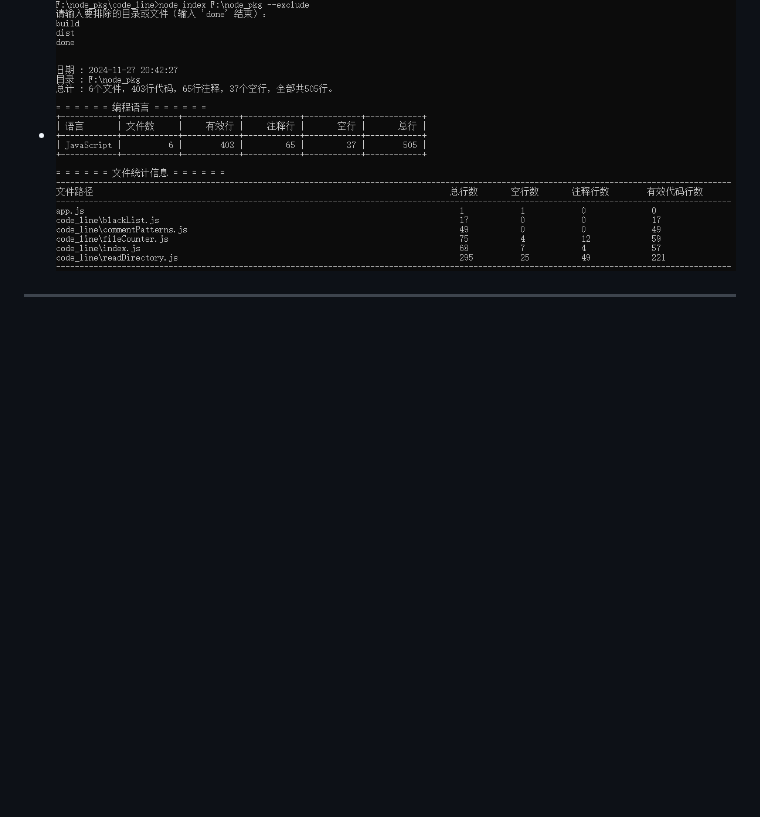
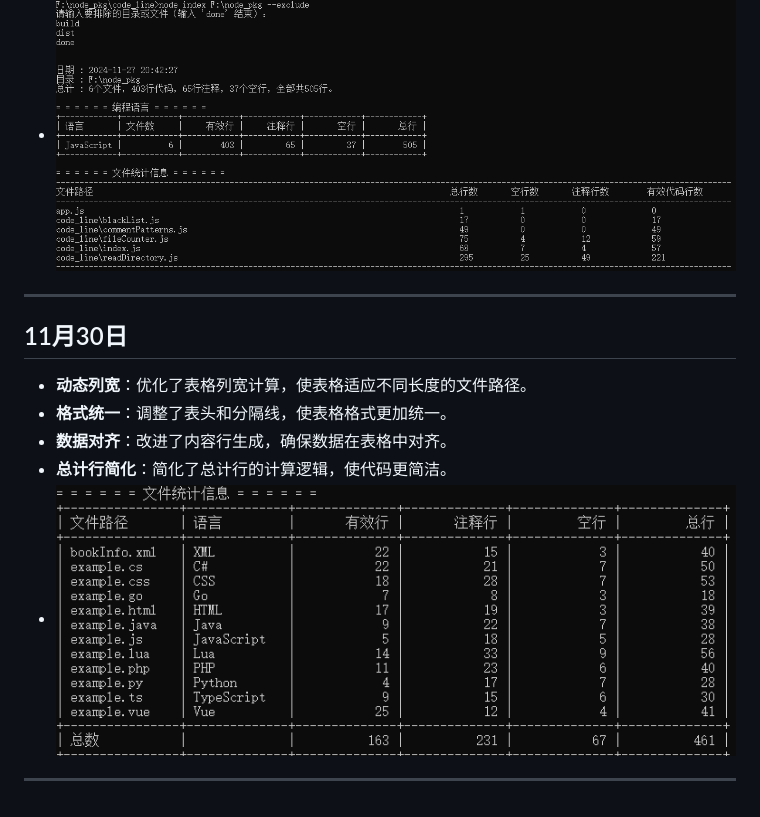
Before and after one commit to 2605323669/Vscode-Line, a Markdown page: README.md, the part around the change. Rendered like a GitHub page; pictures changed too: code_line/img/11月30日.png (added); blank space fills up the shorter version.

```diff
--- a/README.md
+++ b/README.md
@@ -177,4 +177,14 @@
 - **交互流程优化**：当用户未通过命令行参数提供排除目录时，程序会提示用户输入，否则自动跳过输入步骤，避免了不必要的用户输入。
 - ![举例](code_line/img/11月27日排除目录A.png)
 - ![举例](code_line/img/11月27日排除目录B.png)
+
 ---
+
+## 11月30日
+
+- **动态列宽**：优化了表格列宽计算，使表格适应不同长度的文件路径。
+- **格式统一**：调整了表头和分隔线，使表格格式更加统一。
+- **数据对齐**：改进了内容行生成，确保数据在表格中对齐。
+- **总计行简化**：简化了总计行的计算逻辑，使代码更简洁。
+- ![举例](code_line/img/11月30日.png)
+---
```
Also changed, not shown: 3 other files.
